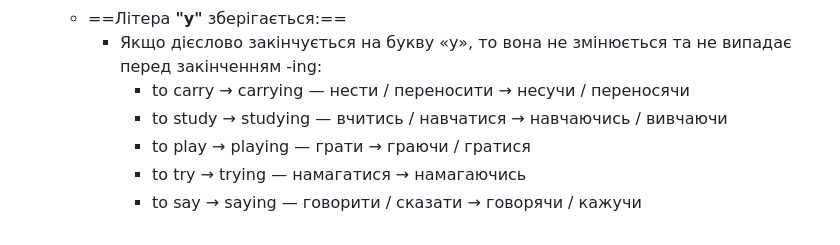
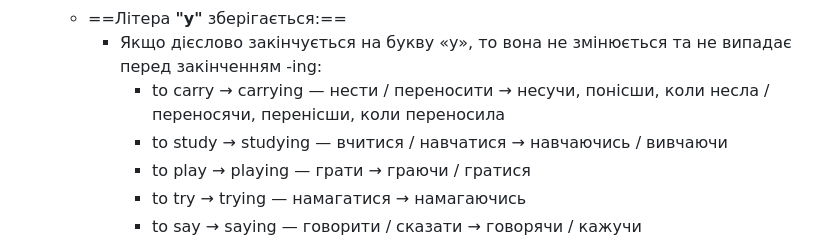
Before and after one commit to kotovihor/Essential-Grammar-in-Use-Notes-Anki-Flashcards, a Markdown page: Lessons/03 - I am doing (present continuous)/03 I am doing (present continuous).md, the part around the change. Rendered like a GitHub page.

Commit message:
Last Sync

```diff
--- a/Lessons/03 - I am doing (present continuous)/03 I am doing (present continuous).md
+++ b/Lessons/03 - I am doing (present continuous)/03 I am doing (present continuous).md
@@ -153,8 +153,8 @@
 			- to tie → tying — зав'язувати / зв'язувати → зав'язуючи, зав'язавши / зв'язуючи, зв'язавши
 	- ==Літера **"y"** зберігається:==
 		- Якщо дієслово закінчується на букву «y», то вона не змінюється та не випадає перед закінченням -ing:
-			- to carry → carrying — нести / переносити → несучи / переносячи
-			- to study → studying — вчитись / навчатися → навчаючись / вивчаючи
+			- to carry → carrying — нести / переносити → несучи, понісши, коли несла / переносячи, перенісши, коли переносила
+			- to study → studying — вчитися / навчатися → навчаючись / вивчаючи
 			- to play → playing — грати → граючи / гратися
 			- to try → trying — намагатися → намагаючись
 			- to say → saying — говорити / сказати → говорячи / кажучи
```
